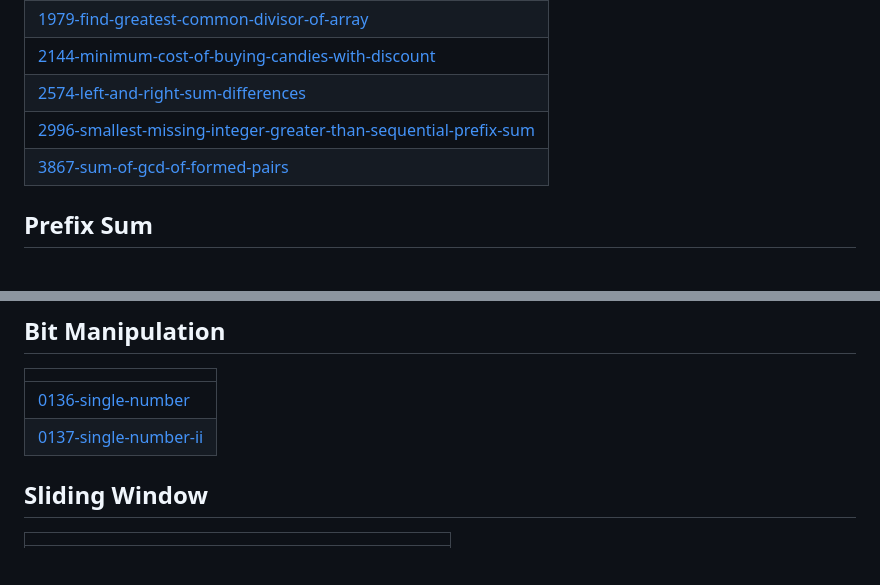
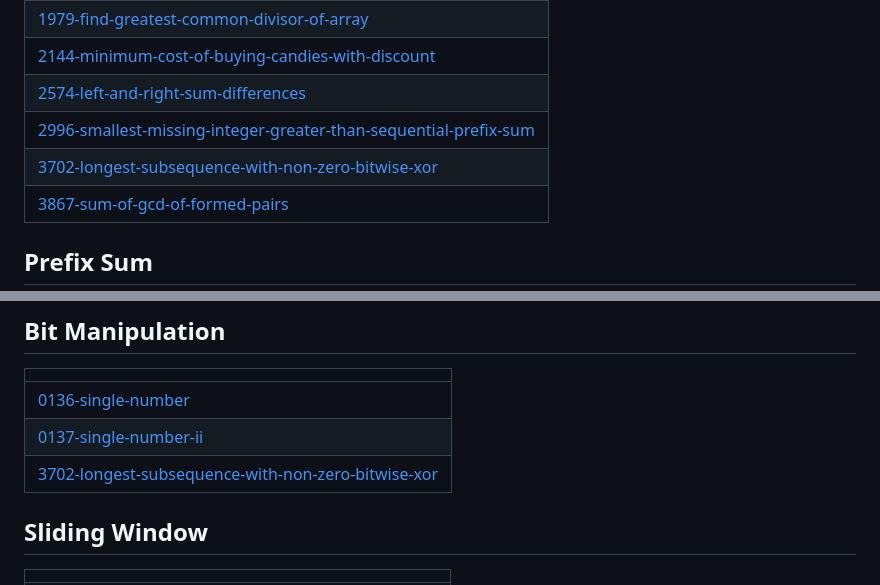
Before and after one commit to jatabhishekchaudhary1222-create/Codes, a Markdown page: README.md, 2 parts joined by grey strips. GitHub-like rendering; blank space fills up the shorter version.

Commit message:
Update README - Topic Tags

```diff
--- a/README.md
+++ b/README.md
@@ -27,6 +27,7 @@ A collection of LeetCode questions to ace the coding interview! - Created using
 | [2144-minimum-cost-of-buying-candies-with-discount](https://github.com/jatabhishekchaudhary1222-create/Codes/tree/master/2144-minimum-cost-of-buying-candies-with-discount) |
 | [2574-left-and-right-sum-differences](https://github.com/jatabhishekchaudhary1222-create/Codes/tree/master/2574-left-and-right-sum-differences) |
 | [2996-smallest-missing-integer-greater-than-sequential-prefix-sum](https://github.com/jatabhishekchaudhary1222-create/Codes/tree/master/2996-smallest-missing-integer-greater-than-sequential-prefix-sum) |
+| [3702-longest-subsequence-with-non-zero-bitwise-xor](https://github.com/jatabhishekchaudhary1222-create/Codes/tree/master/3702-longest-subsequence-with-non-zero-bitwise-xor) |
 | [3867-sum-of-gcd-of-formed-pairs](https://github.com/jatabhishekchaudhary1222-create/Codes/tree/master/3867-sum-of-gcd-of-formed-pairs) |
 ## Prefix Sum
 |  |
@@ -100,6 +101,7 @@ A collection of LeetCode questions to ace the coding interview! - Created using
 | ------- |
 | [0136-single-number](https://github.com/jatabhishekchaudhary1222-create/Codes/tree/master/0136-single-number) |
 | [0137-single-number-ii](https://github.com/jatabhishekchaudhary1222-create/Codes/tree/master/0137-single-number-ii) |
+| [3702-longest-subsequence-with-non-zero-bitwise-xor](https://github.com/jatabhishekchaudhary1222-create/Codes/tree/master/3702-longest-subsequence-with-non-zero-bitwise-xor) |
 ## Sliding Window
 |  |
 | ------- |
```
